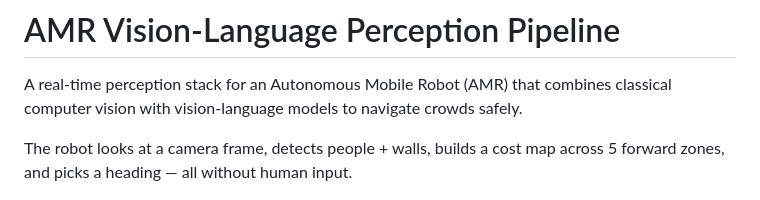
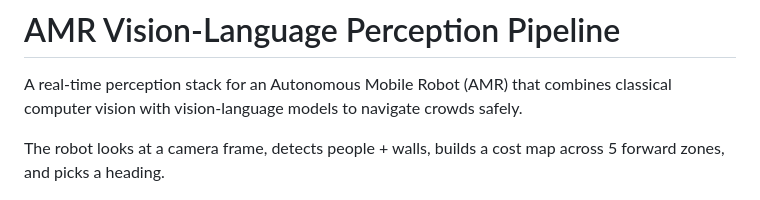
Before and after one commit to wang-julia/amr-part1-nav, a Markdown page: README.md, the part around the change. Rendered like a GitHub page.

Commit message:
Clarify robot's perception capabilities in README
Removed mention of 'without human input' for clarity.

```diff
--- a/README.md
+++ b/README.md
@@ -2,7 +2,7 @@
 
 A real-time perception stack for an Autonomous Mobile Robot (AMR) that combines classical computer vision with vision-language models to navigate crowds safely.
 
-The robot looks at a camera frame, detects people + walls, builds a cost map across 5 forward zones, and picks a heading — all without human input.
+The robot looks at a camera frame, detects people + walls, builds a cost map across 5 forward zones, and picks a heading.
 
 ![MVP2 Robot](readme_images/mvp2robot.png)
 
```
